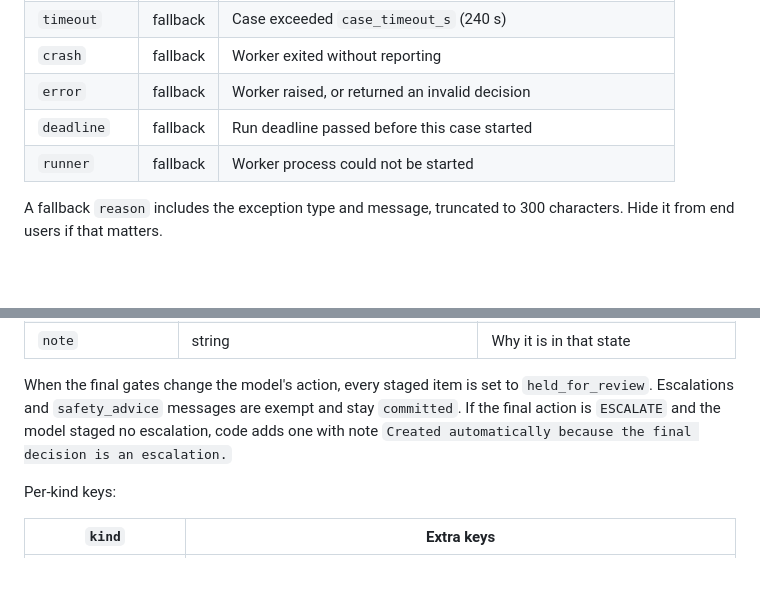
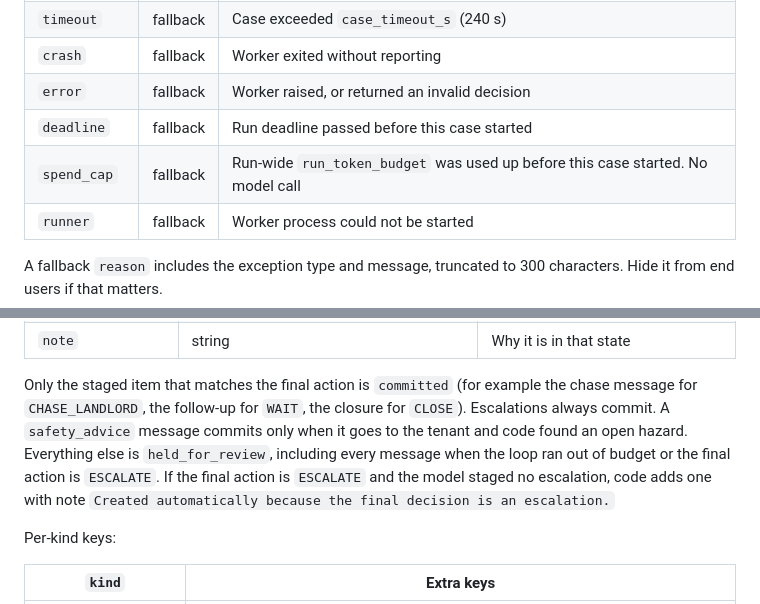
Before and after one commit to kulakovvad/lettable, a Markdown page: docs/output-format.md, 2 parts joined by grey strips. GitHub-like rendering; blank space fills up the shorter version.

```diff
--- a/docs/output-format.md
+++ b/docs/output-format.md
@@ -115,6 +115,7 @@ These are filled only by the `claude`, `anthropic`, `openai` and `auto` backends
 | `crash` | fallback | Worker exited without reporting |
 | `error` | fallback | Worker raised, or returned an invalid decision |
 | `deadline` | fallback | Run deadline passed before this case started |
+| `spend_cap` | fallback | Run-wide `run_token_budget` was used up before this case started. No model call |
 | `runner` | fallback | Worker process could not be started |
 
 A fallback `reason` includes the exception type and message, truncated to 300 characters. Hide it from end users if that matters.
@@ -133,7 +134,7 @@ Common keys:
 | `state` | `committed` \| `held_for_review` | Items are `staged` during the run. Finished output has only these two |
 | `note` | string | Why it is in that state |
 
-When the final gates change the model's action, every staged item is set to `held_for_review`. Escalations and `safety_advice` messages are exempt and stay `committed`. If the final action is `ESCALATE` and the model staged no escalation, code adds one with note `Created automatically because the final decision is an escalation.`
+Only the staged item that matches the final action is `committed` (for example the chase message for `CHASE_LANDLORD`, the follow-up for `WAIT`, the closure for `CLOSE`). Escalations always commit. A `safety_advice` message commits only when it goes to the tenant and code found an open hazard. Everything else is `held_for_review`, including every message when the loop ran out of budget or the final action is `ESCALATE`. If the final action is `ESCALATE` and the model staged no escalation, code adds one with note `Created automatically because the final decision is an escalation.`
 
 Per-kind keys:
 
```
Also changed, not shown: other parts of docs/output-format.md (+5 -5 lines).
